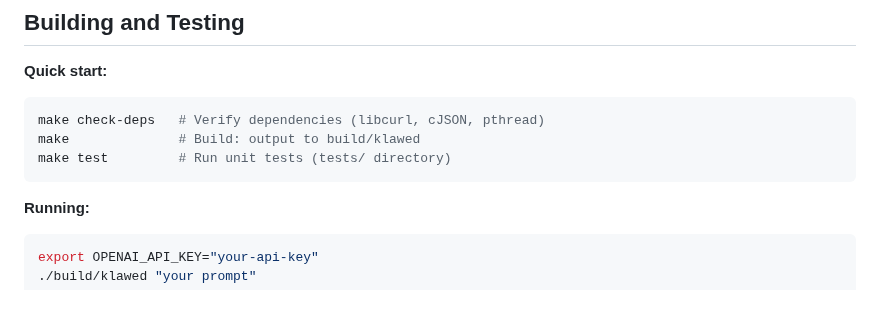
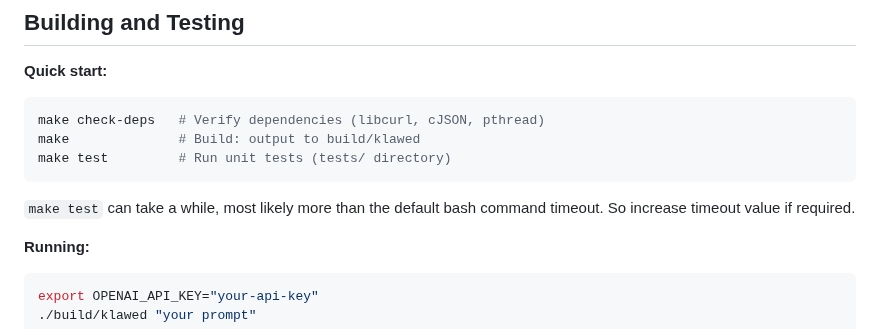
Before and after one commit to nmnduy/klawed, a Markdown page: KLAWED.md, the part around the change. GitHub-like rendering; blank space fills up the shorter version.

Commit message:
M KLAWED.md

````diff
--- a/KLAWED.md
+++ b/KLAWED.md
@@ -91,6 +91,8 @@ make check-deps   # Verify dependencies (libcurl, cJSON, pthread)
 make              # Build: output to build/klawed
 make test         # Run unit tests (tests/ directory)
 ```
+
+`make test` can take a while, most likely more than the default bash command timeout. So increase timeout value if required.
 
 **Running:**
 ```bash
````
